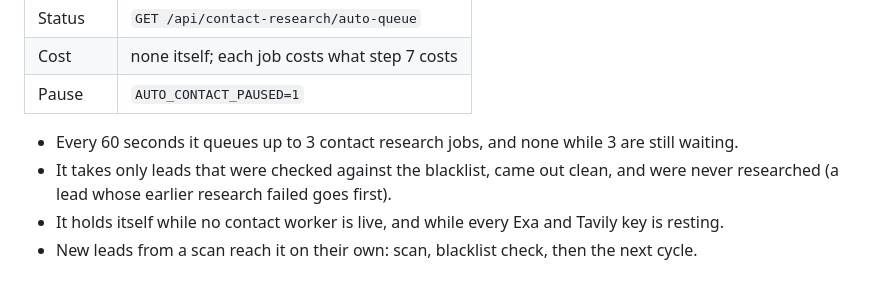
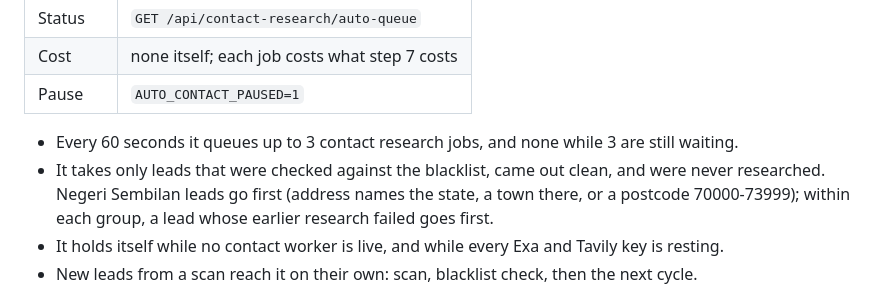
Before and after one commit to Zhihong0321/automation-tools, a Markdown page: docs/pipeline.md, the part around the change. GitHub-like rendering.

Commit message:
feat(auto-contact): Negeri Sembilan leads go first in the contact research backlog
Matched on the lead's address: the state's name, a postcode 70000-73999, or a Negeri Sembilan town.
Contact research itself stays paused (AUTO_CONTACT_PAUSED=1, switchedOff); the order applies when it runs.

Co-Authored-By: Claude Opus 5.5 <noreply@anthropic.com>

```diff
--- a/docs/pipeline.md
+++ b/docs/pipeline.md
@@ -147,7 +147,8 @@ The groups (government, banks, malls, chains, competitors and so on) and what ea
 
 - Every 60 seconds it queues up to 3 contact research jobs, and none while 3 are still waiting.
 - It takes only leads that were checked against the blacklist, came out clean, and were never
-  researched (a lead whose earlier research failed goes first).
+  researched. Negeri Sembilan leads go first (address names the state, a town there, or a
+  postcode 70000-73999); within each group, a lead whose earlier research failed goes first.
 - It holds itself while no contact worker is live, and while every Exa and Tavily key is resting.
 - New leads from a scan reach it on their own: scan, blacklist check, then the next cycle.
 
```
